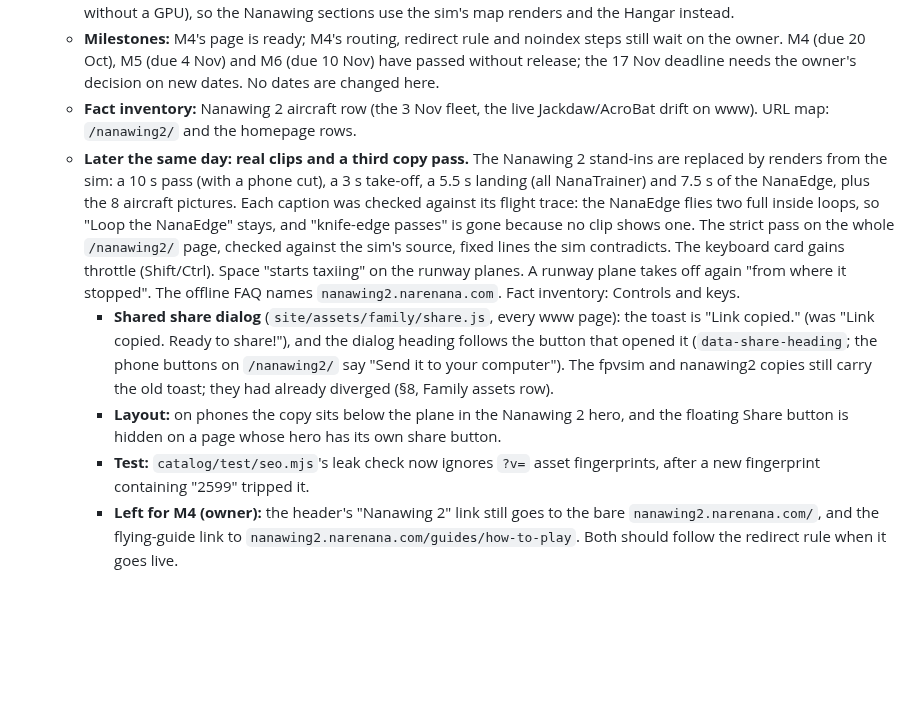
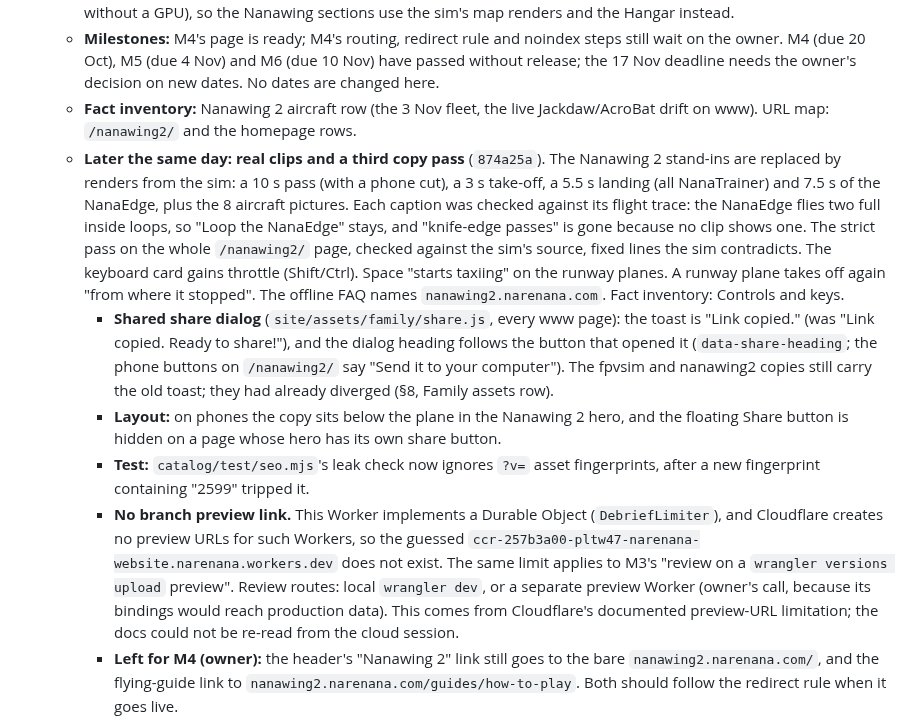
Before and after one commit to narenana/narenana-website, a Markdown page: docs/site-consolidation-plan.md, the part around the change. Rendered like a GitHub page; blank space fills up the shorter version.

Commit message:
[skip ci] Plan: record 874a25a and why the branch has no preview link
Co-Authored-By: Claude Opus 5.5 <noreply@anthropic.com>
Claude-Session: https://claude.ai/code/session_017gBn3X8w64Cv8LT28cc7ai

```diff
--- a/docs/site-consolidation-plan.md
+++ b/docs/site-consolidation-plan.md
@@ -461,10 +461,11 @@ Log the cutover dates in GA4 and on `/stats`, so the comparison is honest.
   - **Clips:** rendered from Nanawing 2's real renderer and physics with a CPU pilot, frame by frame (scratch tooling, not committed). Nanawing's own clips rendered in the cloud container were not crisp enough to use (smeared ground without a GPU), so the Nanawing sections use the sim's map renders and the Hangar instead.
   - **Milestones:** M4's page is ready; M4's routing, redirect rule and noindex steps still wait on the owner. M4 (due 20 Oct), M5 (due 4 Nov) and M6 (due 10 Nov) have passed without release; the 17 Nov deadline needs the owner's decision on new dates. No dates are changed here.
   - **Fact inventory:** Nanawing 2 aircraft row (the 3 Nov fleet, the live Jackdaw/AcroBat drift on www). URL map: `/nanawing2/` and the homepage rows.
-  - **Later the same day: real clips and a third copy pass.** The Nanawing 2 stand-ins are replaced by renders from the sim: a 10 s pass (with a phone cut), a 3 s take-off, a 5.5 s landing (all NanaTrainer) and 7.5 s of the NanaEdge, plus the 8 aircraft pictures. Each caption was checked against its flight trace: the NanaEdge flies two full inside loops, so "Loop the NanaEdge" stays, and "knife-edge passes" is gone because no clip shows one. The strict pass on the whole `/nanawing2/` page, checked against the sim's source, fixed lines the sim contradicts. The keyboard card gains throttle (Shift/Ctrl). Space "starts taxiing" on the runway planes. A runway plane takes off again "from where it stopped". The offline FAQ names `nanawing2.narenana.com`. Fact inventory: Controls and keys.
+  - **Later the same day: real clips and a third copy pass** (`874a25a`). The Nanawing 2 stand-ins are replaced by renders from the sim: a 10 s pass (with a phone cut), a 3 s take-off, a 5.5 s landing (all NanaTrainer) and 7.5 s of the NanaEdge, plus the 8 aircraft pictures. Each caption was checked against its flight trace: the NanaEdge flies two full inside loops, so "Loop the NanaEdge" stays, and "knife-edge passes" is gone because no clip shows one. The strict pass on the whole `/nanawing2/` page, checked against the sim's source, fixed lines the sim contradicts. The keyboard card gains throttle (Shift/Ctrl). Space "starts taxiing" on the runway planes. A runway plane takes off again "from where it stopped". The offline FAQ names `nanawing2.narenana.com`. Fact inventory: Controls and keys.
     - **Shared share dialog** (`site/assets/family/share.js`, every www page): the toast is "Link copied." (was "Link copied. Ready to share!"), and the dialog heading follows the button that opened it (`data-share-heading`; the phone buttons on `/nanawing2/` say "Send it to your computer"). The fpvsim and nanawing2 copies still carry the old toast; they had already diverged (§8, Family assets row).
     - **Layout:** on phones the copy sits below the plane in the Nanawing 2 hero, and the floating Share button is hidden on a page whose hero has its own share button.
     - **Test:** `catalog/test/seo.mjs`'s leak check now ignores `?v=` asset fingerprints, after a new fingerprint containing "2599" tripped it.
+    - **No branch preview link.** This Worker implements a Durable Object (`DebriefLimiter`), and Cloudflare creates no preview URLs for such Workers, so the guessed `ccr-257b3a00-pltw47-narenana-website.narenana.workers.dev` does not exist. The same limit applies to M3's "review on a `wrangler versions upload` preview". Review routes: local `wrangler dev`, or a separate preview Worker (owner's call, because its bindings would reach production data). This comes from Cloudflare's documented preview-URL limitation; the docs could not be re-read from the cloud session.
     - **Left for M4 (owner):** the header's "Nanawing 2" link still goes to the bare `nanawing2.narenana.com/`, and the flying-guide link to `nanawing2.narenana.com/guides/how-to-play`. Both should follow the redirect rule when it goes live.
 
 - **2026-10-26** · Wings catalog review, 23–26 Oct: owner decisions applied to the production database (data only, no template change; §6 URL map unchanged since `/wings/…` stays generic). **Scope:** Wings lists professional UAV airframes (owner, 23 Oct); the new seller uavgarage's 29 listings were mapped, including new pages for the Skyeye SGV322, SS450, SS600, Glass Fibre 2900mm and 50cc Trainer, UAVMODEL X2400 VTOL and MFD Crosswind Nimbus Pro V2. **Merged** by curator directive (undoable), old addresses 301 to the survivor: Skyeye SKY36 (H-tail, V-tail and S360 engine kit, renamed `skyeye-uav-sky36`), Skyeye Little SRV260, Makeflyeasy Striver Mini (renamed `makeflyeasy-striver-mini`) and Fighter 2430mm, and Dynam "Laser 230z 37" into TA Horizons Laser Z2300 37in. **Rebranded** from the seller's own data: Mighty Edge 37in and Pitts Model 12 EPP 3D to TA Horizons, Nitro High Wing 1.6M to Airhawk Models. **28 addresses shortened** with 301 redirects through `slug_alias` (colour, scheme and seller words removed), e.g. `rc-factory-nemesis`, `fms-avanti-90mm-edf-jet`, `xuwing-xbird-800mm`, `skywalker-1900`. Price holds settled at the sellers' current prices. The sitemap follows the database. Affects no milestone.
```
